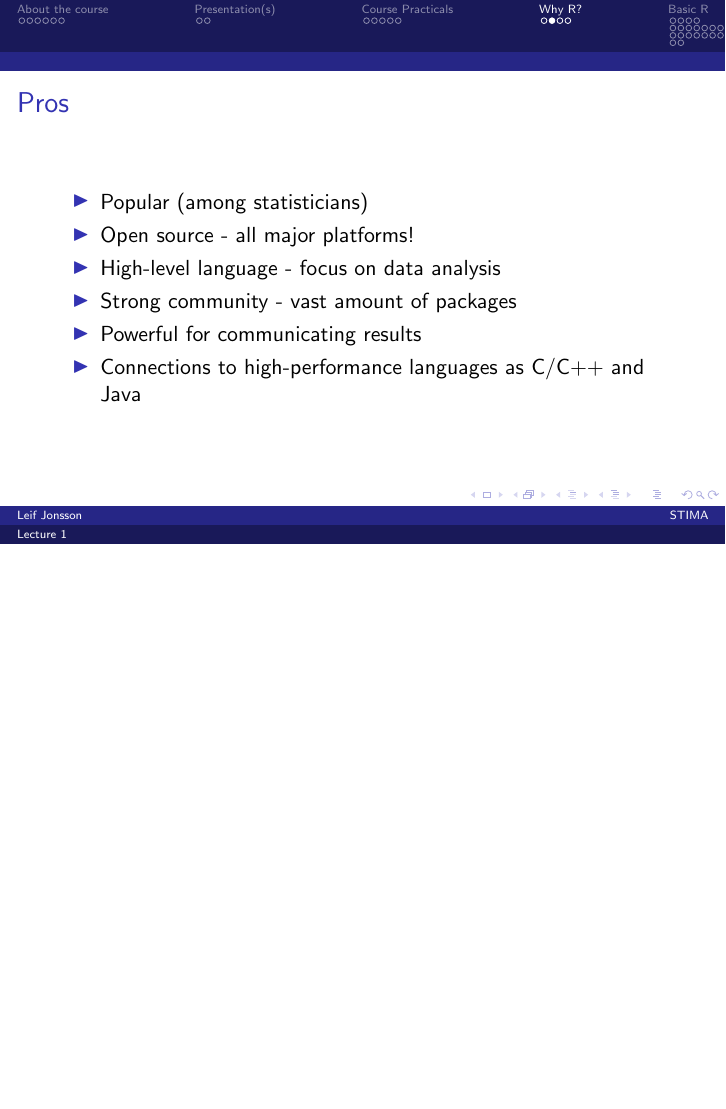
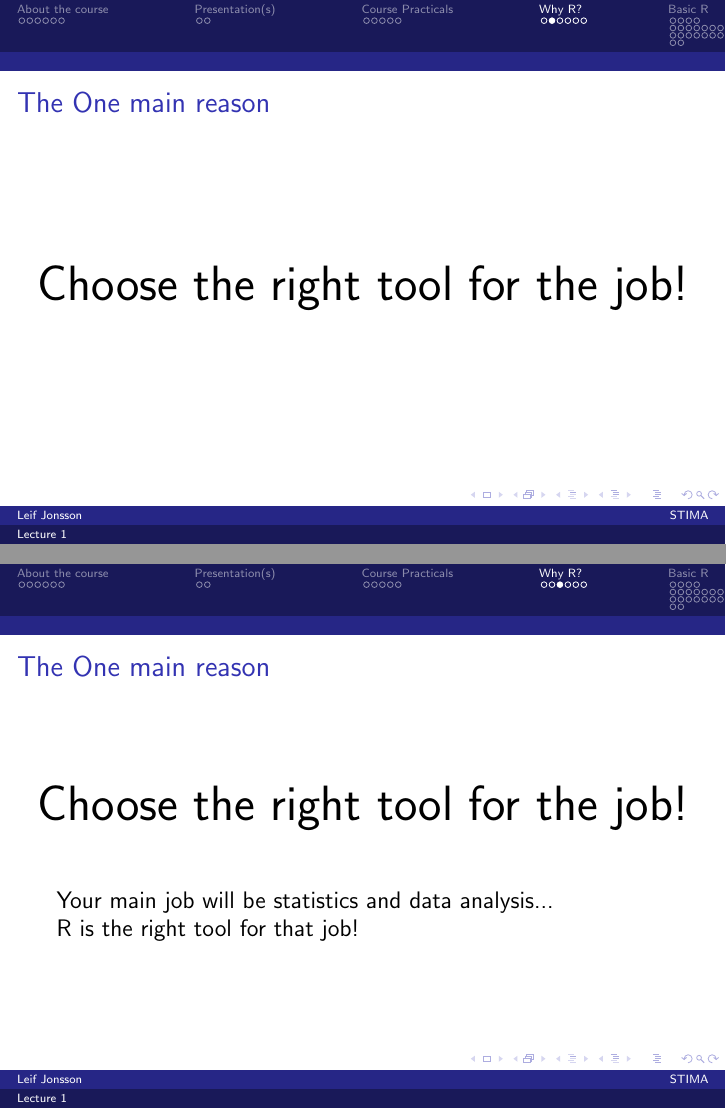
Before and after one commit to STIMALiU/AdvRCourse, LaTeX slides (LectureNotes/Lecture_1.tex): page 17 of 40 before the commit and pages 17 and 18 of 42 after it, the two joined at a grey line, the shorter picture padded with empty space. Compiled offline with pdfLaTeX.

Commit message:
Lecture updates

```diff
--- a/LectureNotes/Lecture_1.tex
+++ b/LectureNotes/Lecture_1.tex
@@ -277,6 +277,19 @@ Seminar \\
 
 \begin{frame}
 	\frametitle{Why R?}
+\end{frame}
+
+\begin{frame}
+	\frametitle{The One main reason}
+	\Huge{\centerline{Choose the right tool for the job!}}
+\end{frame}
+
+\begin{frame}
+	\frametitle{The One main reason}
+	\Huge{\centerline{Choose the right tool for the job!}}
+	\Huge{\centerline{ }}
+	\large{Your main job will be statistics and data analysis... \\
+		 R is the right tool for that job!}
 \end{frame}
 
 \begin{frame}
```
Also changed, not shown: LectureNotes/Lecture_1.pdf, LectureNotes/Lecture_1.tex (8 more changed lines).
